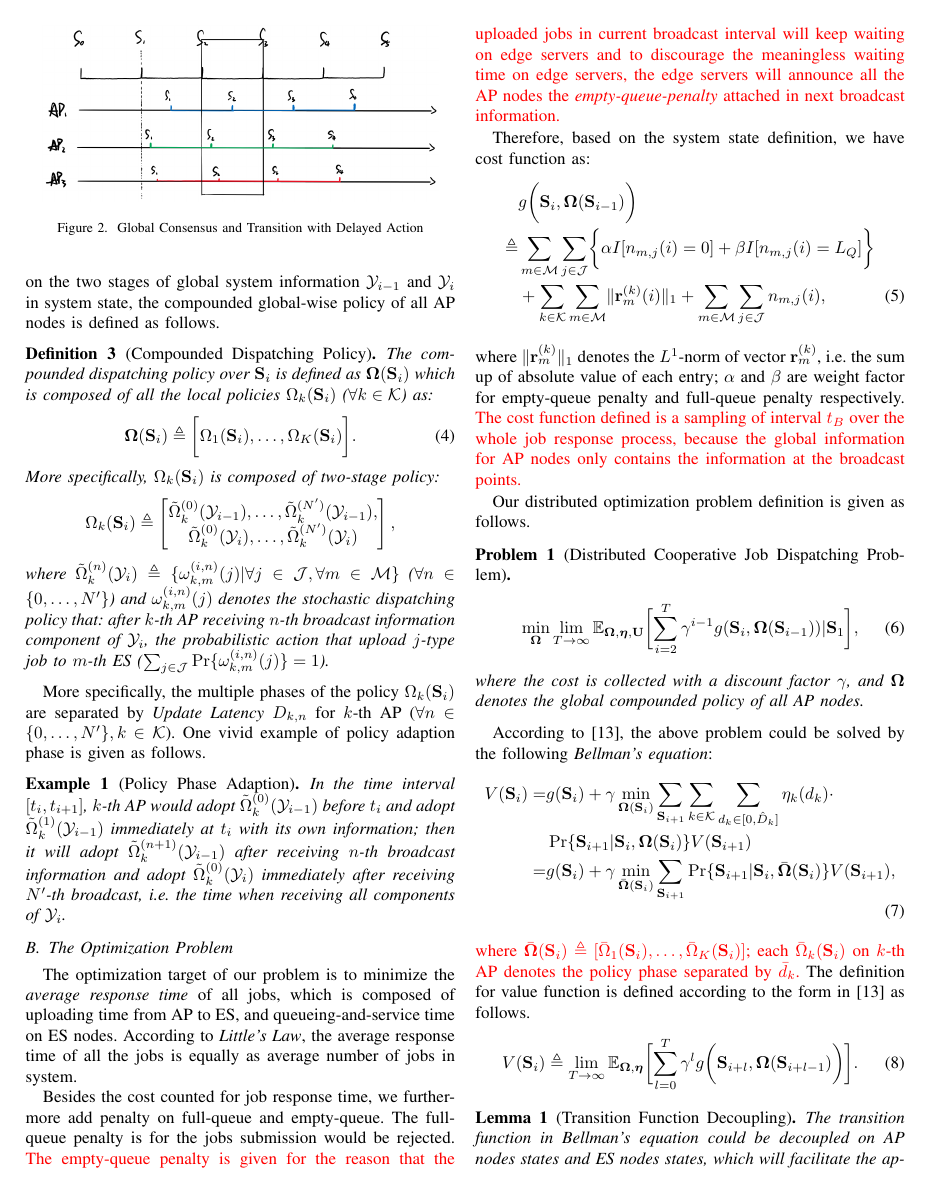
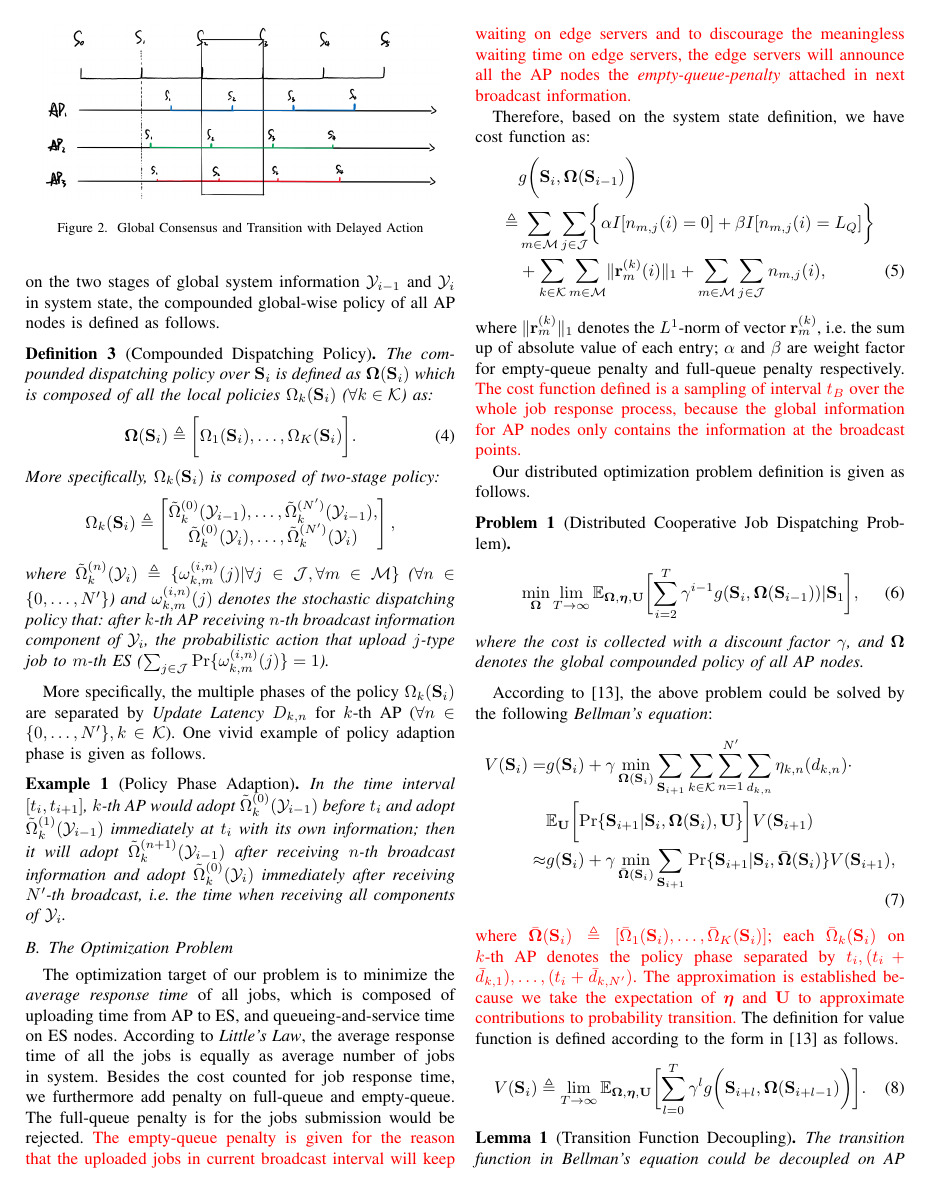
Before and after one commit to iamhyc/my-latex-collection, a LaTeX paper (main.tex): page 4 of 6. Compiled offline with pdfLaTeX.

Commit message:
temp 1727

```diff
--- a/main.tex
+++ b/main.tex
@@ -316,18 +315,19 @@
             According to \cite{sutton1998introduction}, the above problem could be solved by the following \emph{Bellman's equation}:
             \begin{align}
                 V(\Stat_i) =& g(\Stat_i) +
-                    \gamma \min_{\Policy(\Stat_{i})} \sum_{\Stat_{i+1}} \sum_{k\in\apSet}\sum_{d_k\in[0,\hat{D}_k]} \eta_k(d_k) \cdot
+                    \gamma \min_{\Policy(\Stat_{i})} \sum_{\Stat_{i+1}} \sum_{k\in\apSet}\sum_{n=1}^{N'}\sum_{d_{k,n}} \eta_{k,n}(d_{k,n}) \cdot
                     \nonumber\\
-                    &\Pr\{ \Stat_{i+1}|\Stat_{i}, \Policy(\Stat_{i}) \} V(\Stat_{i+1})
+                    &\mathbb{E}_{\vec{U}}\Bracket{
+                            \Pr\{ \Stat_{i+1}|\Stat_{i}, \Policy(\Stat_{i}), \vec{U} \}
+                        } V(\Stat_{i+1})
                 \nonumber\\
-                =& g(\Stat_i) + \gamma \min_{\BPolicy(\Stat_{i})} \sum_{\Stat_{i+1}}
-                \Pr\{ \Stat_{i+1}|\Stat_{i}, \BPolicy(\Stat_{i}) \} V(\Stat_{i+1}),
+                \approx& g(\Stat_i) + \gamma \min_{\BPolicy(\Stat_{i})} \sum_{\Stat_{i+1}} \Pr\{ \Stat_{i+1}|\Stat_{i}, \BPolicy(\Stat_{i}) \} V(\Stat_{i+1}),
             \end{align}
-            {\color{red}where $\BPolicy(\Stat_{i}) \define [\bar{\Omega}_1(\Stat_{i}), \dots, \bar{\Omega}_K(\Stat_{i})]$; each $\bar{\Omega}_k(\Stat_{i})$ on $k$-th AP denotes the policy phase separated by $\bar{d}_k$.}
+            {\color{red}where $\BPolicy(\Stat_{i}) \define [\bar{\Omega}_1(\Stat_{i}), \dots, \bar{\Omega}_K(\Stat_{i})]$; each $\bar{\Omega}_k(\Stat_{i})$ on $k$-th AP denotes the policy phase separated by $t_i, (t_i+\bar{d}_{k,1}), \dots, (t_i+\bar{d}_{k,N'})$. The approximation is established because we take the expectation of $\vecG{\eta}$ and $\vec{U}$ to approximate contributions to probability transition.}
             The definition for value function is defined according to the form in \cite{sutton1998introduction} as follows.
             \begin{align}
                 V(\Stat_{i}) \define \lim_{T\to\infty}
-                    \mathbb{E}_{\Policy,\vecG{\eta}} \Bracket{
+                    \mathbb{E}_{\Policy,\vecG{\eta},\vec{U}} \Bracket{
                         \sum_{l=0}^{T} \gamma^l g\Paren{\Stat_{i+l}, \Policy(\Stat_{i+l-1})}
                     }.
             \end{align}
```
Also changed, not shown: main.tex (3 more changed lines).
